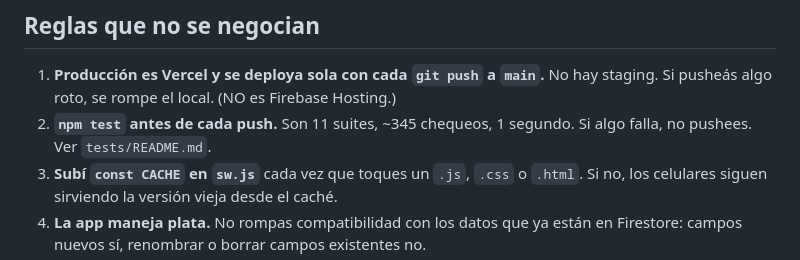
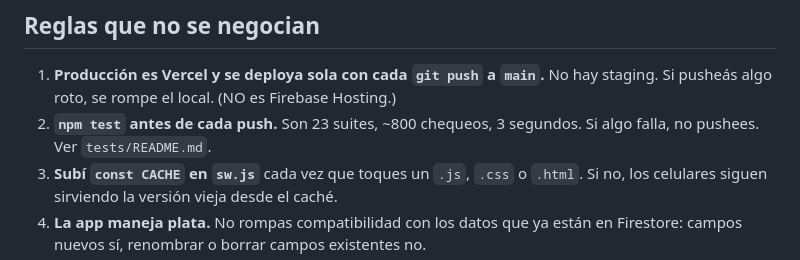
Before and after one commit to Alanpei22/stock-celulares-final, a Markdown page: tools/prompt-tablet.md, the part around one of its changes. GitHub-like rendering.

```diff
--- a/tools/prompt-tablet.md
+++ b/tools/prompt-tablet.md
@@ -16,8 +16,8 @@ Buenos Aires). Este repo ES la app en producción.
 
 1. **Producción es Vercel y se deploya sola con cada `git push` a `main`.** No hay
    staging. Si pusheás algo roto, se rompe el local. (NO es Firebase Hosting.)
-2. **`npm test` antes de cada push.** Son 11 suites, ~345 chequeos, 1 segundo. Si
-   algo falla, no pushees. Ver `tests/README.md`.
+2. **`npm test` antes de cada push.** Son 23 suites, ~800 chequeos, 3 segundos.
+   Si algo falla, no pushees. Ver `tests/README.md`.
 3. **Subí `const CACHE` en `sw.js`** cada vez que toques un `.js`, `.css` o `.html`.
    Si no, los celulares siguen sirviendo la versión vieja desde el caché.
 4. **La app maneja plata.** No rompas compatibilidad con los datos que ya están en
```
Also changed, not shown: other parts of tools/prompt-tablet.md (+63 -14 lines), tools/factura-arca.md (added, +146 -0 lines).
